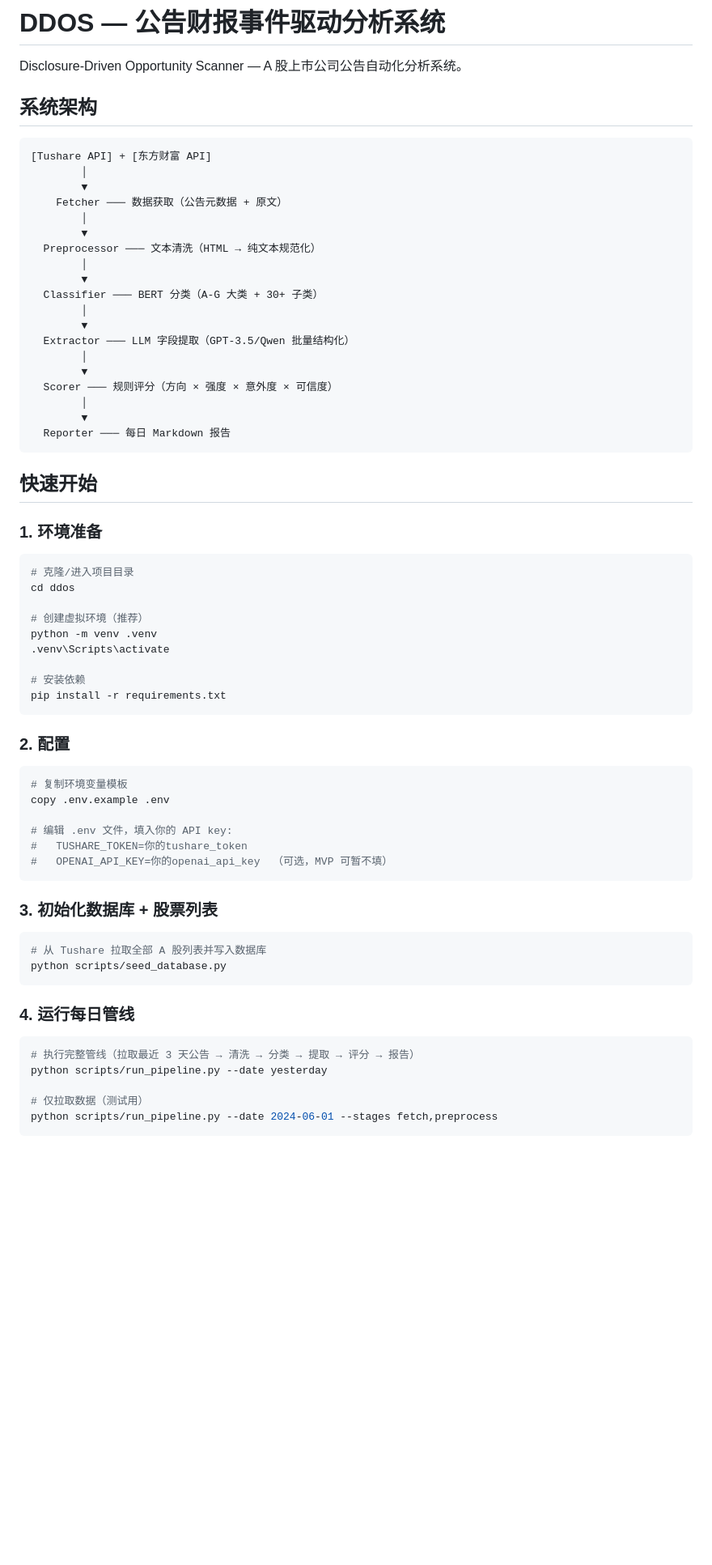
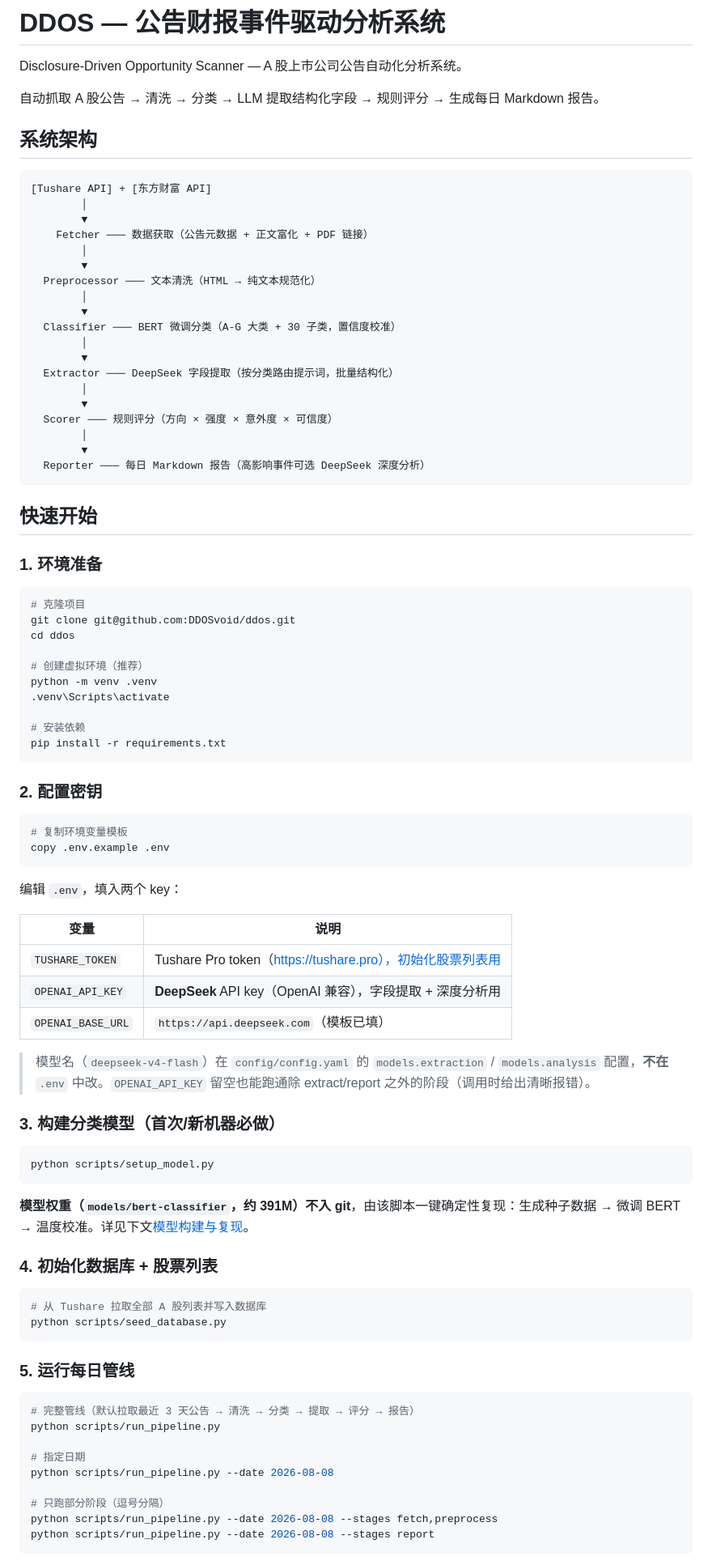
Before and after one commit to DDOSvoid/ddos, a Markdown page: README.md, the part around one of its changes. Shown at 81% size. GitHub-like rendering; blank space fills up the shorter version.

````diff
--- a/README.md
+++ b/README.md
@@ -1,6 +1,8 @@
 # DDOS — 公告财报事件驱动分析系统
 
 Disclosure-Driven Opportunity Scanner — A 股上市公司公告自动化分析系统。
+
+自动抓取 A 股公告 → 清洗 → 分类 → LLM 提取结构化字段 → 规则评分 → 生成每日 Markdown 报告。
 
 ## 系统架构
 
@@ -8,22 +10,22 @@ Disclosure-Driven Opportunity Scanner — A 股上市公司公告自动化分析
 [Tushare API] + [东方财富 API]
         │
         ▼
-    Fetcher ─── 数据获取（公告元数据 + 原文）
+    Fetcher ─── 数据获取（公告元数据 + 正文富化 + PDF 链接）
         │
         ▼
   Preprocessor ─── 文本清洗（HTML → 纯文本规范化）
         │
         ▼
-  Classifier ─── BERT 分类（A-G 大类 + 30+ 子类）
+  Classifier ─── BERT 微调分类（A-G 大类 + 30 子类，置信度校准）
         │
         ▼
-  Extractor ─── LLM 字段提取（GPT-3.5/Qwen 批量结构化）
+  Extractor ─── DeepSeek 字段提取（按分类路由提示词，批量结构化）
         │
         ▼
   Scorer ─── 规则评分（方向 × 强度 × 意外度 × 可信度）
         │
         ▼
-  Reporter ─── 每日 Markdown 报告
+  Reporter ─── 每日 Markdown 报告（高影响事件可选 DeepSeek 深度分析）
 ```
 
 ## 快速开始
@@ -31,7 +33,8 @@ Disclosure-Driven Opportunity Scanner — A 股上市公司公告自动化分析
 ### 1. 环境准备
 
 ```powershell
-# 克隆/进入项目目录
+# 克隆项目
+git clone git@github.com:DDOSvoid/ddos.git
 cd ddos
 
 # 创建虚拟环境（推荐）
@@ -42,31 +45,49 @@ python -m venv .venv
 pip install -r requirements.txt
 ```
 
-### 2. 配置
+### 2. 配置密钥
 
 ```powershell
 # 复制环境变量模板
 copy .env.example .env
-
-# 编辑 .env 文件，填入你的 API key:
-#   TUSHARE_TOKEN=你的tushare_token
-#   OPENAI_API_KEY=你的openai_api_key  （可选，MVP 可暂不填）
 ```
 
-### 3. 初始化数据库 + 股票列表
+编辑 `.env`，填入两个 key：
+
+| 变量 | 说明 |
+|------|------|
+| `TUSHARE_TOKEN` | Tushare Pro token（https://tushare.pro），初始化股票列表用 |
+| `OPENAI_API_KEY` | **DeepSeek** API key（OpenAI 兼容），字段提取 + 深度分析用 |
+| `OPENAI_BASE_URL` | `https://api.deepseek.com`（模板已填） |
+
+> 模型名（`deepseek-v4-flash`）在 `config/config.yaml` 的 `models.extraction` / `models.analysis` 配置，**不在** `.env` 中改。`OPENAI_API_KEY` 留空也能跑通除 extract/report 之外的阶段（调用时给出清晰报错）。
+
+### 3. 构建分类模型（首次/新机器必做）
+
+```powershell
+python scripts/setup_model.py
+```
+
+**模型权重（`models/bert-classifier`，约 391M）不入 git**，由该脚本一键确定性复现：生成种子数据 → 微调 BERT → 温度校准。详见下文[模型构建与复现](#模型构建与复现)。
+
+### 4. 初始化数据库 + 股票列表
 
 ```powershell
 # 从 Tushare 拉取全部 A 股列表并写入数据库
 python scripts/seed_database.py
 ```
 
-### 4. 运行每日管线
+### 5. 运行每日管线
 
 ```powershell
-# 执行完整管线（拉取最近 3 天公告 → 清洗 → 分类 → 提取 → 评分 → 报告）
-python scripts/run_pipeline.py --date yesterday
+# 完整管线（默认拉取最近 3 天公告 → 清洗 → 分类 → 提取 → 评分 → 报告）
+python scripts/run_pipeline.py
 
-# 仅拉取数据（测试用）
-python scripts/run_pipeline.py --date 2024-06-01 --stages fetch,preprocess
+# 指定日期
+python scripts/run_pipeline.py --date 2026-08-08
+
+# 只跑部分阶段（逗号分隔）
+python scripts/run_pipeline.py --date 2026-08-08 --stages fetch,preprocess
+python scripts/run_pipeline.py --date 2026-08-08 --stages report
 ```
 
````
Also changed, not shown: other parts of README.md (+100 -45 lines).
